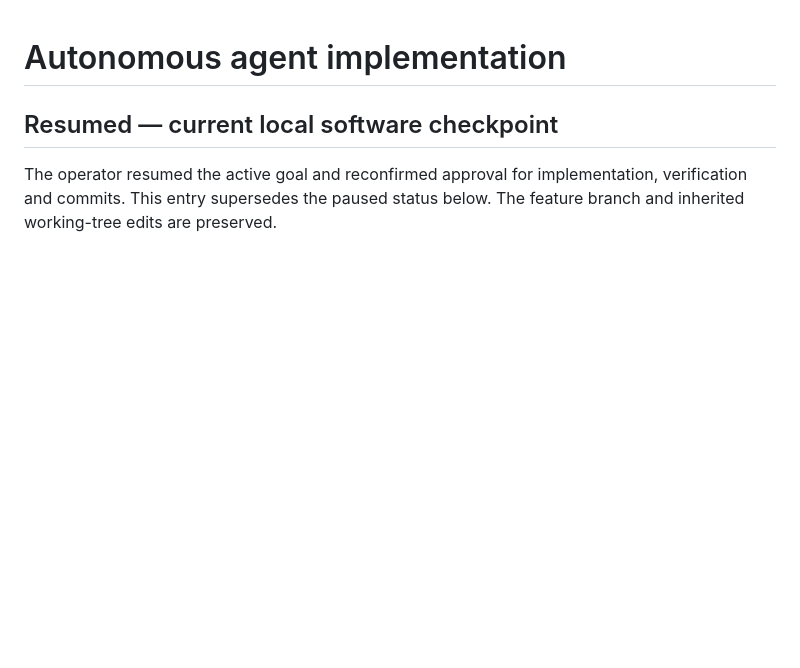
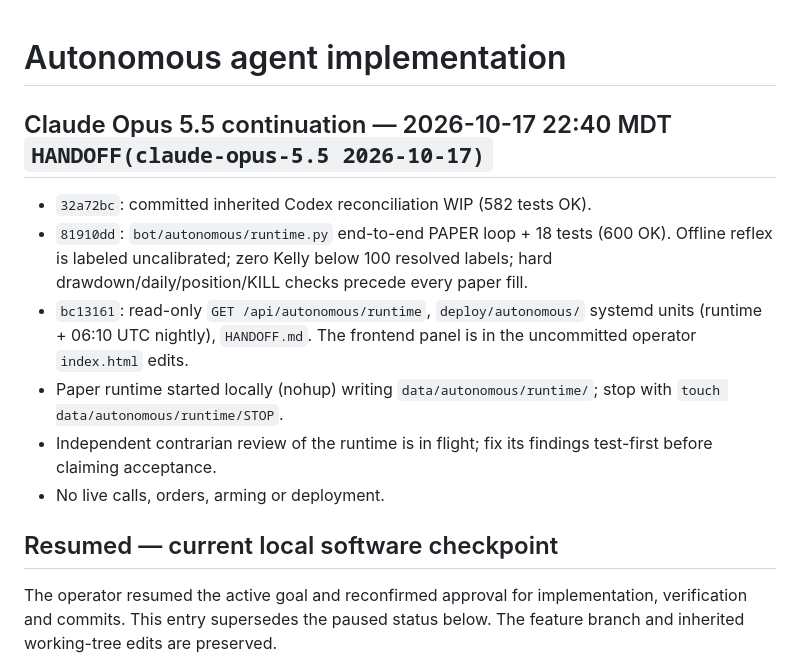
Before and after one commit to Reckless2316/crypto-trading-platform, a Markdown page: .agenkit/sdd/progress.md, the part around the change. Rendered like a GitHub page; blank space fills up the shorter version.

Commit message:
docs: record Claude continuation checkpoint
Co-Authored-By: Claude Opus 5.5 <noreply@anthropic.com>

```diff
--- a/.agenkit/sdd/progress.md
+++ b/.agenkit/sdd/progress.md
@@ -1,4 +1,14 @@
 # Autonomous agent implementation
+
+## Claude Opus 5.5 continuation — 2026-10-17 22:40 MDT  `HANDOFF(claude-opus-5.5 2026-10-17)`
+
+- `32a72bc`: committed inherited Codex reconciliation WIP (582 tests OK).
+- `81910dd`: `bot/autonomous/runtime.py` end-to-end PAPER loop + 18 tests (600 OK). Offline reflex is labeled uncalibrated; zero Kelly below 100 resolved labels; hard drawdown/daily/position/KILL checks precede every paper fill.
+- `bc13161`: read-only `GET /api/autonomous/runtime`, `deploy/autonomous/` systemd units (runtime + 06:10 UTC nightly), `HANDOFF.md`. The frontend panel is in the uncommitted operator `index.html` edits.
+- Paper runtime started locally (nohup) writing `data/autonomous/runtime/`; stop with `touch data/autonomous/runtime/STOP`.
+- Independent contrarian review of the runtime is in flight; fix its findings test-first before claiming acceptance.
+- No live calls, orders, arming or deployment.
+
 
 ## Resumed — current local software checkpoint
 
```
